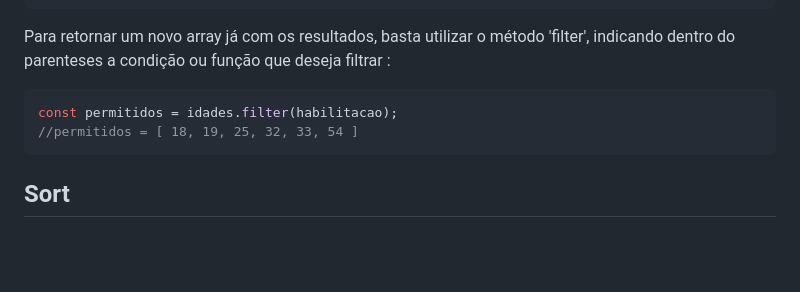
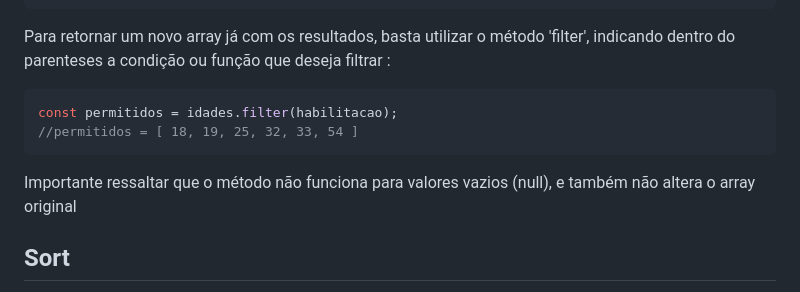
Before and after one commit to MackMacea/POC-Metodos-de-Array-JS, a Markdown page: README.md, the part around the change. GitHub-like rendering; blank space fills up the shorter version.

```diff
--- a/README.md
+++ b/README.md
@@ -113,6 +113,8 @@ o modo como sera reduzido, neste caso somando.
  //permitidos = [ 18, 19, 25, 32, 33, 54 ]
  ~~~
 
+ Importante ressaltar que o método não funciona para valores vazios (null), e também não altera o array original
+
  ## Sort
  O método sort tem por objetivo organizar os elementos de uma array seguindo uma logica informada pelo desenvolvedor. <br>
  <br>
```
